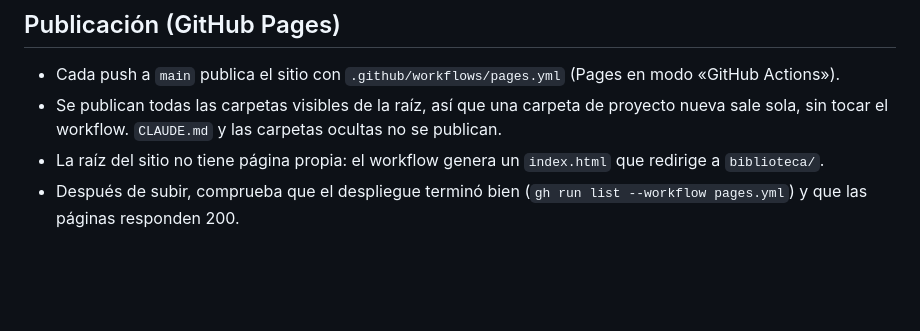
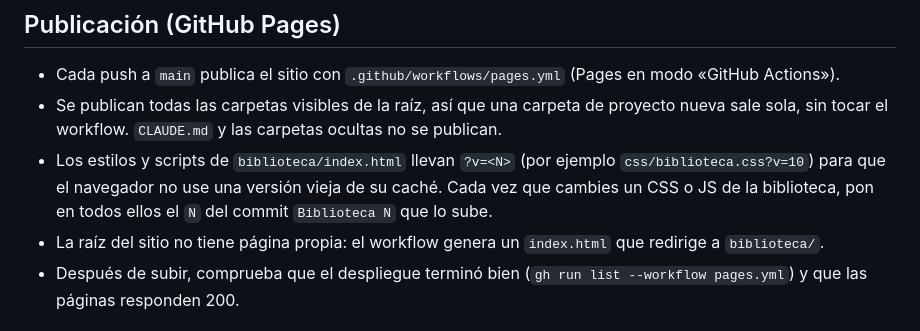
Before and after one commit to RenzoRamosDEV/Documentacion-Proyectos-Renzo-Ramos, a Markdown page: CLAUDE.md, the part around the change. Drawn GitHub-style; blank space fills up the shorter version.

Commit message:
Claude 5

```diff
--- a/CLAUDE.md
+++ b/CLAUDE.md
@@ -62,6 +62,9 @@ Estas reglas mandan sobre cualquier otra convención (no se usa Conventional Com
   «GitHub Actions»).
 - Se publican todas las carpetas visibles de la raíz, así que una carpeta de proyecto nueva sale
   sola, sin tocar el workflow. `CLAUDE.md` y las carpetas ocultas no se publican.
+- Los estilos y scripts de `biblioteca/index.html` llevan `?v=<N>` (por ejemplo `css/biblioteca.css?v=10`)
+  para que el navegador no use una versión vieja de su caché. Cada vez que cambies un CSS o JS de
+  la biblioteca, pon en todos ellos el `N` del commit `Biblioteca N` que lo sube.
 - La raíz del sitio no tiene página propia: el workflow genera un `index.html` que redirige a
   `biblioteca/`.
 - Después de subir, comprueba que el despliegue terminó bien (`gh run list --workflow pages.yml`)
```
